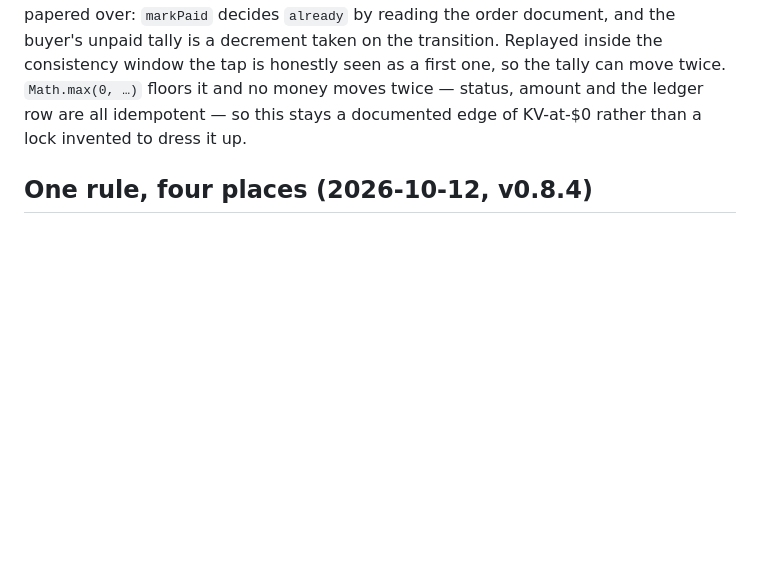
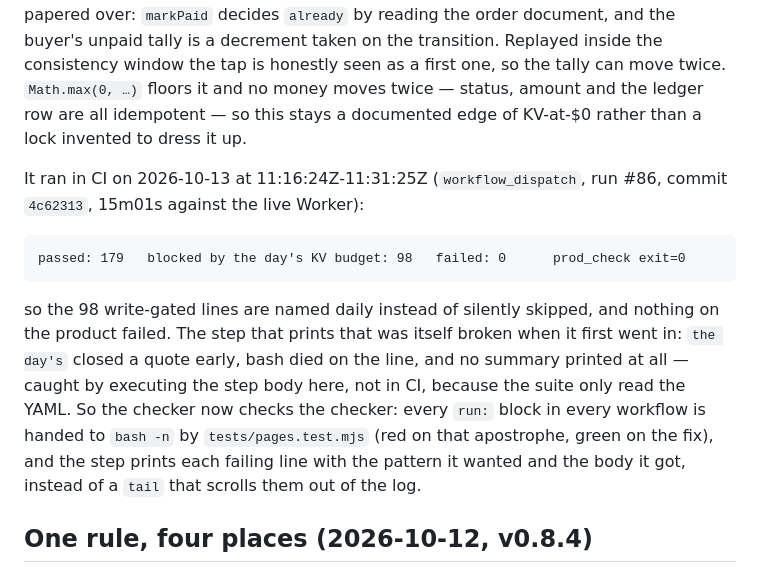
Before and after one commit to king-kunta-cpu/tapstall, a Markdown page: STATUS.md, the part around the change. GitHub-like rendering; blank space fills up the shorter version.

Commit message:
STATUS: the nightly check ran against production for the first time - 179 passed, 98 blocked, 0 failed - and the step that reported it had a quoting bug of its own

```diff
--- a/STATUS.md
+++ b/STATUS.md
@@ -109,6 +109,19 @@ tally is a decrement taken on the transition. Replayed inside the consistency wi
 is honestly seen as a first one, so the tally can move twice. `Math.max(0, …)` floors it and
 no money moves twice — status, amount and the ledger row are all idempotent — so this stays a
 documented edge of KV-at-$0 rather than a lock invented to dress it up.
+
+It ran in CI on 2026-10-13 at 11:16:24Z-11:31:25Z (`workflow_dispatch`, run #86, commit `4c62313`,
+15m01s against the live Worker):
+
+    passed: 179   blocked by the day's KV budget: 98   failed: 0      prod_check exit=0
+
+so the 98 write-gated lines are named daily instead of silently skipped, and nothing on the product
+failed. The step that prints that was itself broken when it first went in: `the day's` closed a quote
+early, bash died on the line, and no summary printed at all — caught by executing the step body here,
+not in CI, because the suite only read the YAML. So the checker now checks the checker: every `run:`
+block in every workflow is handed to `bash -n` by `tests/pages.test.mjs` (red on that apostrophe, green
+on the fix), and the step prints each failing line with the pattern it wanted and the body it got,
+instead of a `tail` that scrolls them out of the log.
 
 ## One rule, four places (2026-10-12, v0.8.4)
 
```
